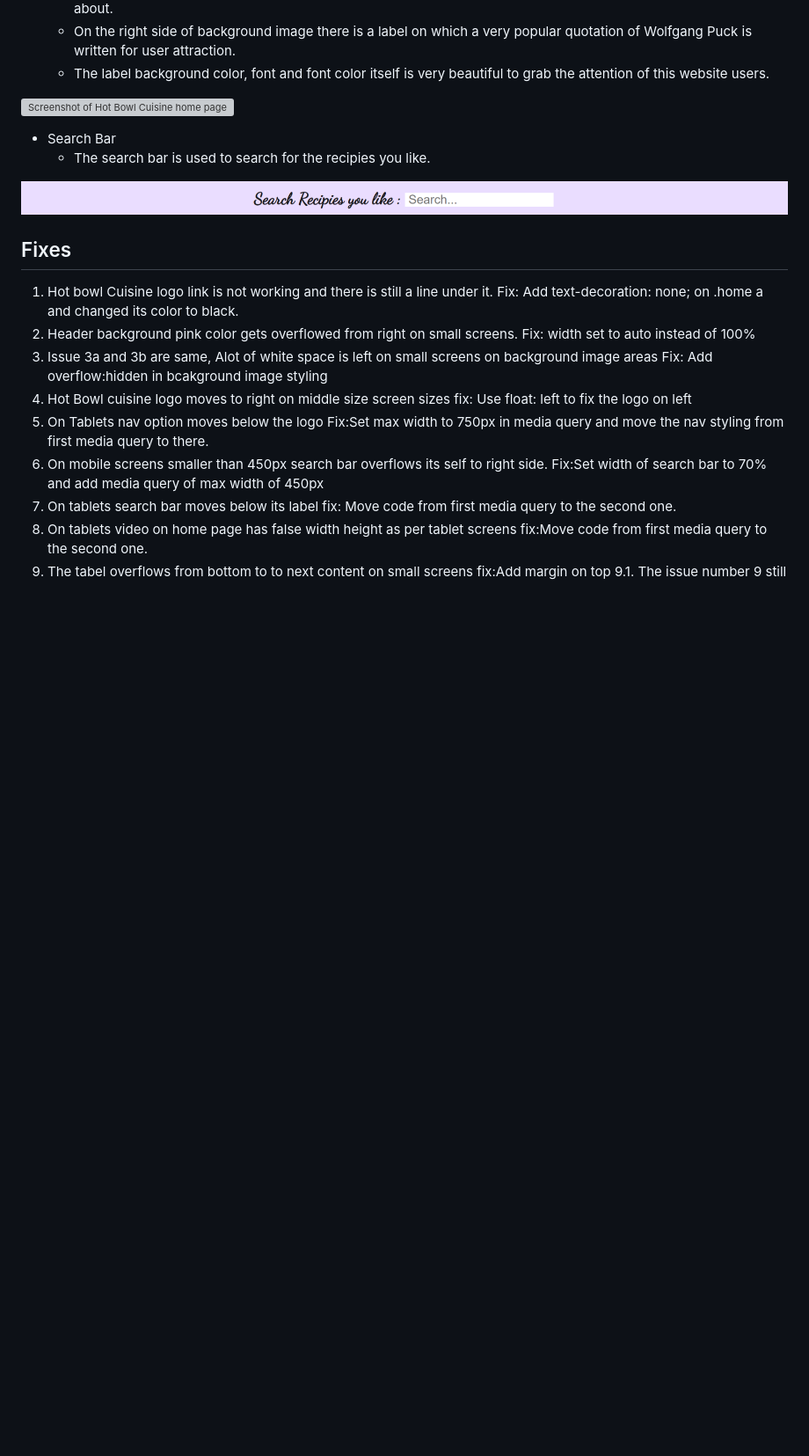
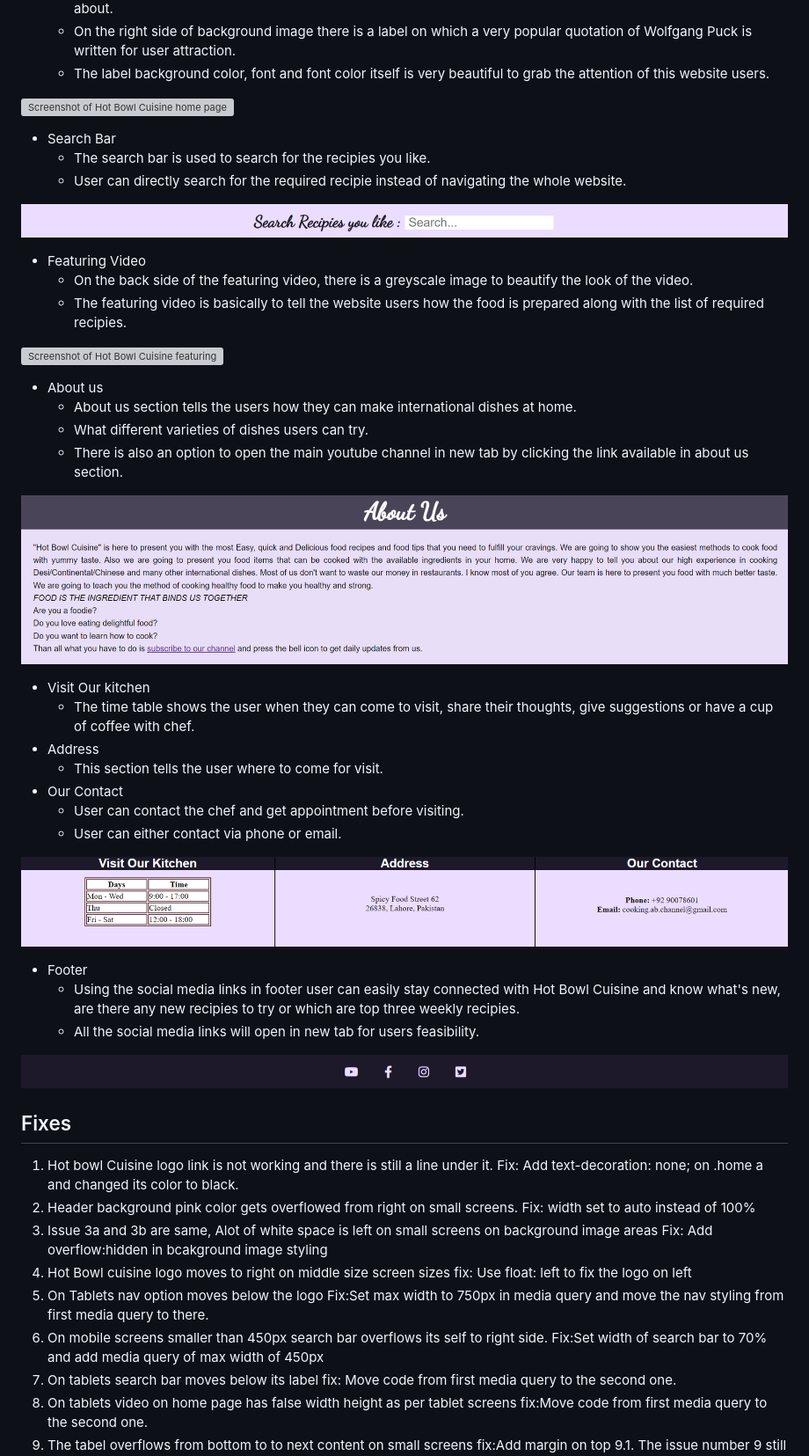
Before and after one commit to MBilalQureshi/html-css-project, a Markdown page: README.md, the part around the change. Shown: that part at 88% size. Rendered like a GitHub page; pictures changed too: assets/images/about-us.png (added), assets/images/details.png (added), assets/images/footer.png (added); blank space fills up the shorter version; grey boxes are pictures that could not be loaded.

Commit message:
Doc:Complete features explanation of home page

```diff
--- a/README.md
+++ b/README.md
@@ -26,9 +26,38 @@ There is weekly top 3 recipies for the website users. Users can submit their rev
 
 - Search Bar
     - The search bar is used to search for the recipies you like.
+    - User can directly search for the required recipie instead of navigating the whole website.
 
 ![Screenshot of Hot Bowl Cuisine home page landing image and label](/assets/images/search-bar.png)
 
+- Featuring Video
+    - On the back side of the featuring video, there is a greyscale image to beautify the look of the video.
+    - The featuring video is basically to tell the website users how the food is prepared along with the list of required recipies.
+
+![Screenshot of Hot Bowl Cuisine featuring video](/assets/images/featuring-video.png)
+
+- About us
+    - About us section tells the users how they can make international dishes at home.
+    - What different varieties of dishes users can try.
+    - There is also an option to open the main youtube channel in new tab by clicking the link available in about us section.
+
+![Screenshot of about us at home page](/assets/images/about-us.png)
+
+- Visit Our kitchen
+    - The time table shows the user when they can come to visit, share their thoughts, give suggestions or have a cup of coffee with chef.
+- Address
+    - This section tells the user where to come for visit.
+- Our Contact
+    - User can contact the chef and get appointment before visiting.
+    - User can either contact via phone or email.
+
+![Screenshot of details related visiting hours, address and our contact](/assets/images/details.png)
+
+- Footer
+    - Using the social media links in footer user can easily stay connected with Hot Bowl Cuisine and know what's new, are there any new recipies to try or which are top three weekly recipies.
+    - All the social media links will open in new tab for users feasibility.
+
+![Screenshot of details related visiting hours, address and our contact](/assets/images/footer.png)
 
 
 ## Fixes
```
Also changed, not shown: 2 other files.
